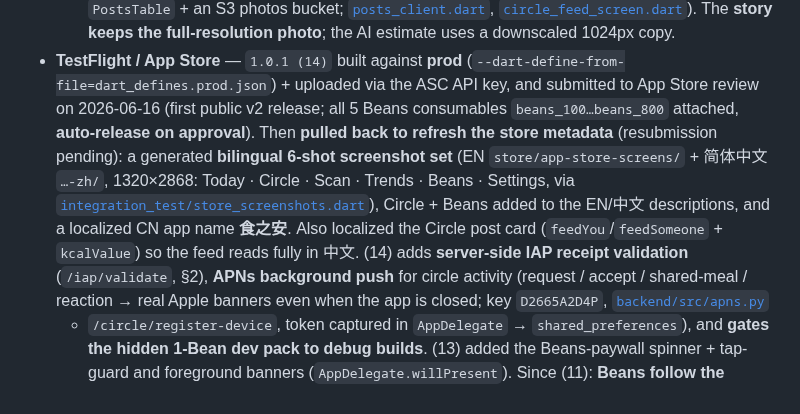
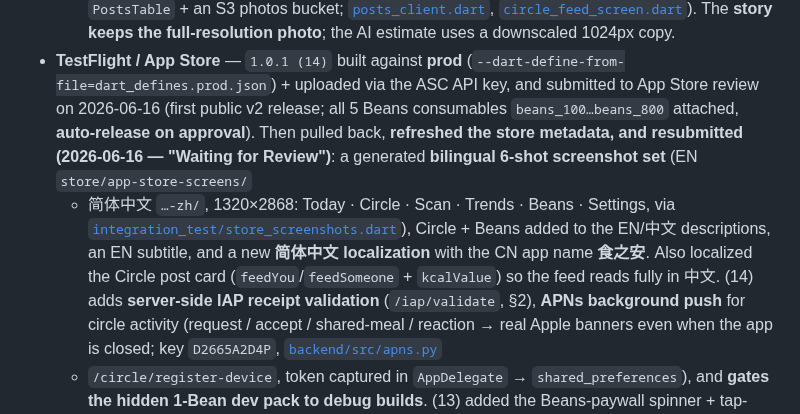
Before and after one commit to PETERDMYAN/food-at-peace, a Markdown page: TODO.md, the part around the change. Drawn GitHub-style.

```diff
--- a/TODO.md
+++ b/TODO.md
@@ -65,14 +65,14 @@ cd backend && sam build && sam deploy --stack-name food-at-peace-vision-proxy-v2
 - **TestFlight / App Store** — `1.0.1 (14)` built against **prod**
   (`--dart-define-from-file=dart_defines.prod.json`) + uploaded via the ASC API key,
   and submitted to App Store review on 2026-06-16 (first public v2 release; all 5 Beans
-  consumables `beans_100…beans_800` attached, **auto-release on approval**). Then **pulled
-  back to refresh the store metadata** (resubmission pending): a generated **bilingual
-  6-shot screenshot set** (EN `store/app-store-screens/` + 简体中文 `…-zh/`, 1320×2868:
-  Today · Circle · Scan · Trends · Beans · Settings, via
+  consumables `beans_100…beans_800` attached, **auto-release on approval**). Then pulled
+  back, **refreshed the store metadata, and resubmitted (2026-06-16 — "Waiting for
+  Review")**: a generated **bilingual 6-shot screenshot set** (EN `store/app-store-screens/`
+  + 简体中文 `…-zh/`, 1320×2868: Today · Circle · Scan · Trends · Beans · Settings, via
   [`integration_test/store_screenshots.dart`](integration_test/store_screenshots.dart)),
-  Circle + Beans added to the EN/中文 descriptions, and a localized CN app name **食之安**.
-  Also localized the Circle post card (`feedYou`/`feedSomeone` + `kcalValue`) so the
-  feed reads fully in 中文. (14) adds
+  Circle + Beans added to the EN/中文 descriptions, an EN subtitle, and a new **简体中文
+  localization** with the CN app name **食之安**. Also localized the Circle post card
+  (`feedYou`/`feedSomeone` + `kcalValue`) so the feed reads fully in 中文. (14) adds
   **server-side IAP receipt validation** (`/iap/validate`, §2), **APNs background push**
   for circle activity (request / accept / shared-meal / reaction → real Apple banners
   even when the app is closed; key `D2665A2D4P`, [`backend/src/apns.py`](backend/src/apns.py)
```
Also changed, not shown: readme.md (+6 -5 lines), store/STORE_LISTING_zh.md (+1 -1 lines).
